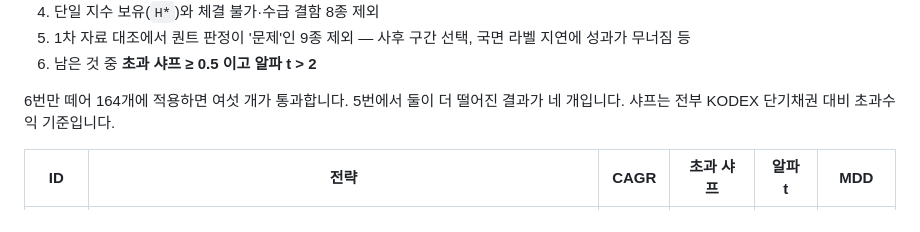
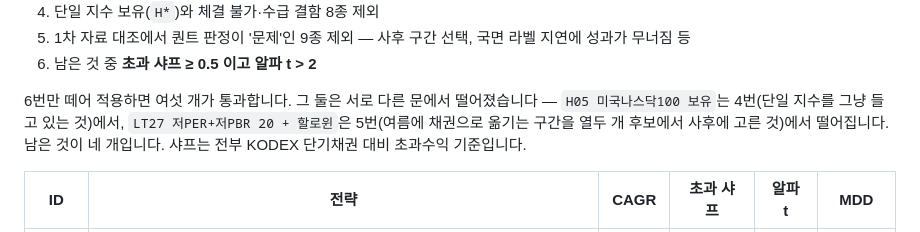
Before and after one commit to hsh2578/kr-strategy-board, a Markdown page: README.md, the part around the change. Drawn GitHub-style.

Commit message:
fix(README): 1등급 4개의 탈락 단계를 정확히 기재
"5번에서 둘이 더 떨어진 결과가 네 개"는 틀렸다. H05(미국나스닥100 보유)는
4번(단일 지수 보유 제외)에서, LT27(저PER+저PBR+할로윈)은 5번(사후 구간 선택으로
퀀트 판정 '문제')에서 떨어진다. 서로 다른 문이다.

재확인: alpha_beta.csv(155행)에서 Sh24>=0.5 & t24>2 통과는 6개
(H05·AA17·LT32·AA09·AA10·LT27). ON05는 체결 불가라 회귀 대상에서 빠져 있어
이 6개에 포함되지 않는다.

Co-Authored-By: Claude Opus 5 <noreply@anthropic.com>
Claude-Session: https://claude.ai/code/session_01481P94kg7oMV4rK4J8CVgk

```diff
--- a/README.md
+++ b/README.md
@@ -68,7 +68,9 @@
 5. 1차 자료 대조에서 퀀트 판정이 '문제'인 9종 제외 — 사후 구간 선택, 국면 라벨 지연에 성과가 무너짐 등
 6. 남은 것 중 **초과 샤프 ≥ 0.5 이고 알파 t > 2**
 
-6번만 떼어 164개에 적용하면 여섯 개가 통과합니다. 5번에서 둘이 더 떨어진 결과가 네 개입니다.
+6번만 떼어 적용하면 여섯 개가 통과합니다. 그 둘은 서로 다른 문에서 떨어졌습니다 —
+`H05 미국나스닥100 보유`는 4번(단일 지수를 그냥 들고 있는 것)에서, `LT27 저PER+저PBR 20 + 할로윈`은
+5번(여름에 채권으로 옮기는 구간을 열두 개 후보에서 사후에 고른 것)에서 떨어집니다. 남은 것이 네 개입니다.
 샤프는 전부 KODEX 단기채권 대비 초과수익 기준입니다.
 
 | ID | 전략 | CAGR | 초과 샤프 | 알파 t | MDD |
```
